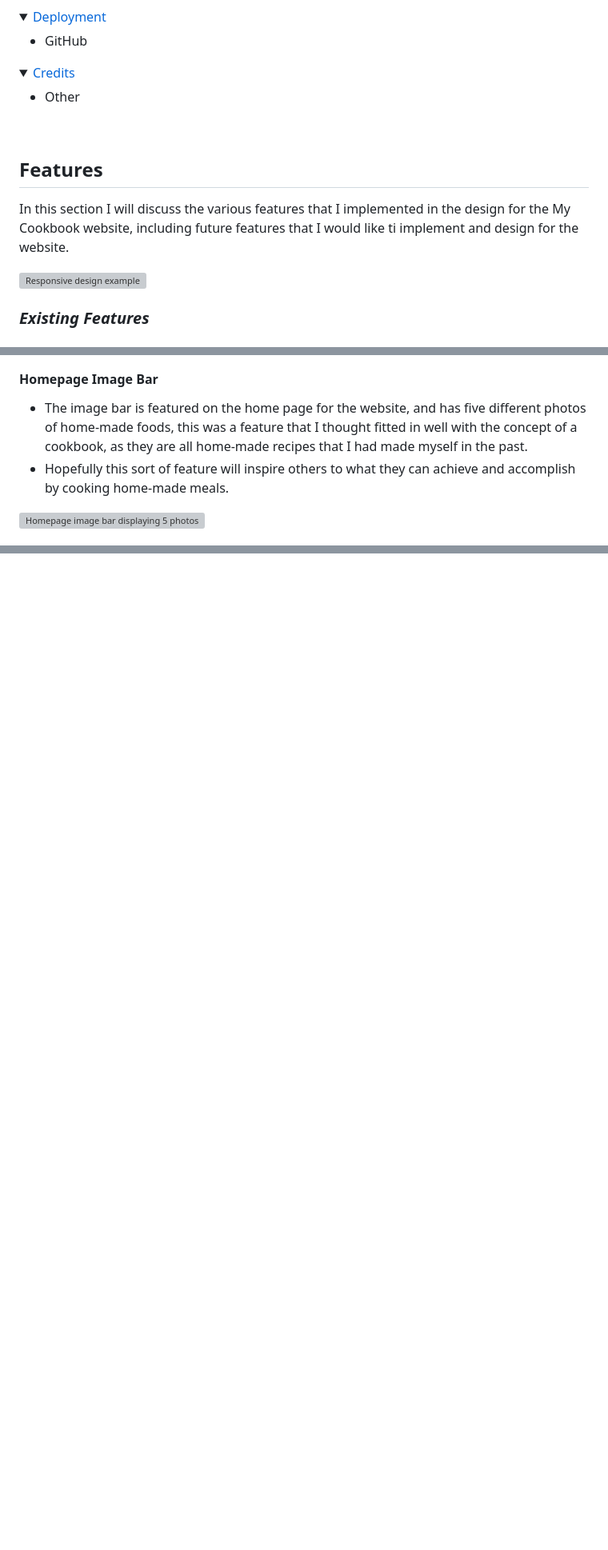
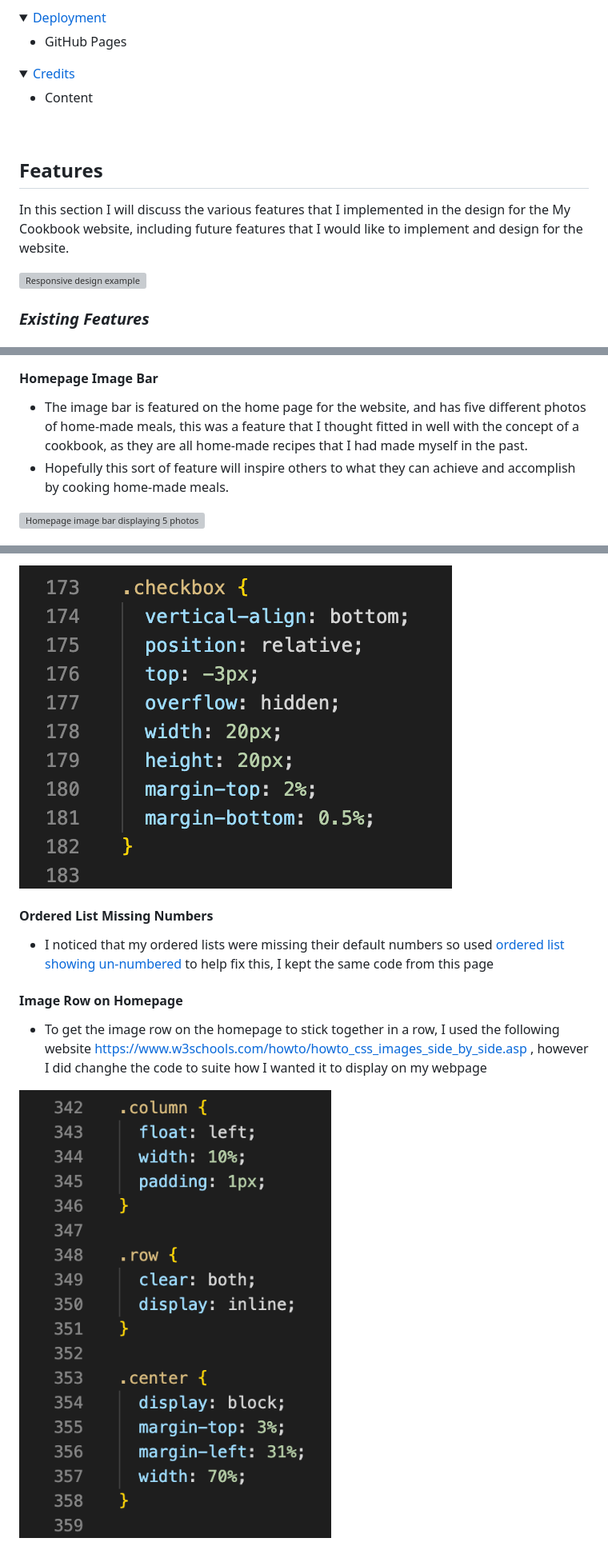
Before and after one commit to annacakes281/my-cookbook, a Markdown page: README.md, 3 parts joined by grey strips. Shown: that part at 80% size. Rendered like a GitHub page; pictures changed too: assets/readme-images/checkbox-code.png (added), assets/readme-images/code-for-home-page-image-row.png (added); folded sections open; blank space fills up the shorter version; grey boxes are pictures that could not be loaded.

```diff
--- a/README.md
+++ b/README.md
@@ -61,20 +61,20 @@ The site is targeted at anyone who enjoys cooking, with easy to follow recipes,
 <details>
 <summary><a href="#deployment">Deployment</a></summary>
 <ul>
-<li> GitHub </li>
+<li> GitHub Pages</li>
 </ul>
 </details>
 <details>
 <summary><a href="#credits">Credits</a></summary>
 <ul>
-<li> Other </li>
+<li> Content </li>
 </ul>
 </details>
 
 <br>
 
 ## **Features**
-In this section I will discuss the various features that I implemented in the design for the My Cookbook website, including future features that I would like ti implement and design for the website.
+In this section I will discuss the various features that I implemented in the design for the My Cookbook website, including future features that I would like to implement and design for the website.
 
 <img src="assets/readme-images/am-i-responsive-updated.png" alt="Responsive design example">
 
@@ -92,7 +92,7 @@ In this section I will discuss the various features that I implemented in the de
 <br>
 
 #### Homepage Image Bar
-* The image bar is featured on the home page for the website, and has five different photos of home-made foods, this was a feature that I thought fitted in well with the concept of a cookbook, as they are all home-made recipes that I had made myself in the past.
+* The image bar is featured on the home page for the website, and has five different photos of home-made meals, this was a feature that I thought fitted in well with the concept of a cookbook, as they are all home-made recipes that I had made myself in the past.
 * Hopefully this sort of feature will inspire others to what they can achieve and accomplish by cooking home-made meals.
 
 <img src="assets/readme-images/image-bar.png" alt="Homepage image bar displaying 5 photos">
@@ -283,0 +335,8 @@ Pizza Toppings Page: <br>
+<img src="assets/readme-images/checkbox-code.png" alt="My code for checkbox alignment">
+
+#### Ordered List Missing Numbers
+* I noticed that my ordered lists were missing their default numbers so used [ordered list showing un-numbered](https://stackoverflow.com/questions/2642067/ordered-list-ol-showing-up-un-numbered) to help fix this, I kept the same code from this page
+#### Image Row on Homepage
+* To get the image row on the homepage to stick together in a row, I used the following website https://www.w3schools.com/howto/howto_css_images_side_by_side.asp , however I did changhe the code to suite how I wanted it to display on my webpage
+
+<img src="assets/readme-images/code-for-home-page-image-row.png" alt="My code for image row">
```
Also changed, not shown: other parts of README.md (+51 -0 lines), assets/readme-images/github-pages.png (added).
